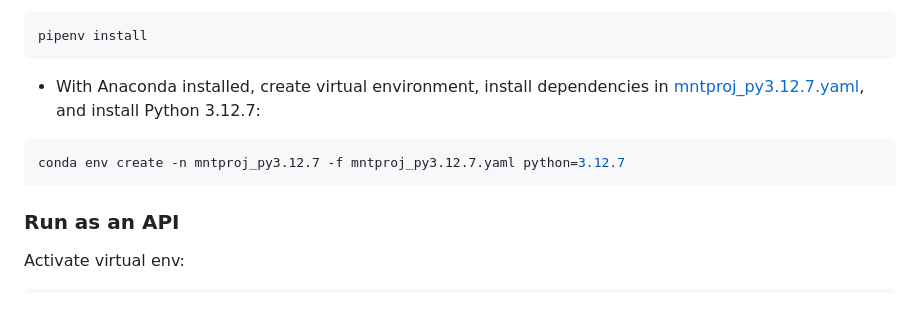
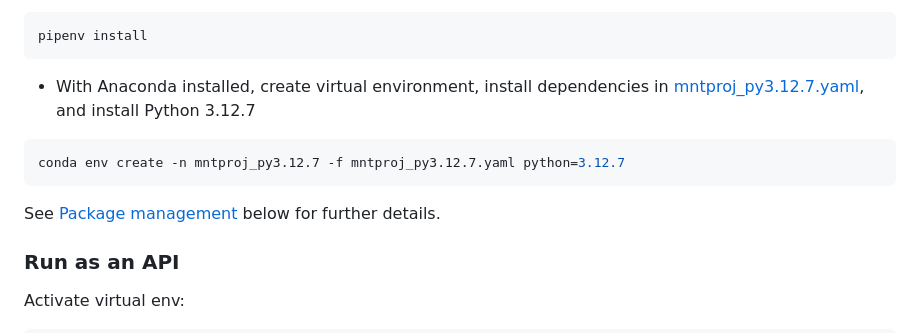
Before and after one commit to mkorangestripe/mntproj-data, a Markdown page: README.md, the part around the change printed below. GitHub-like rendering; blank space fills up the shorter version.

````diff
--- a/README.md
+++ b/README.md
@@ -19,10 +19,12 @@ pip install -r requirements.txt
 pipenv install
 ```
 
-* With Anaconda installed, create virtual environment, install dependencies in [mntproj_py3.12.7.yaml](mntproj_py3.12.7.yaml), and install Python 3.12.7:
+* With Anaconda installed, create virtual environment, install dependencies in [mntproj_py3.12.7.yaml](mntproj_py3.12.7.yaml), and install Python 3.12.7
 ```shell script
 conda env create -n mntproj_py3.12.7 -f mntproj_py3.12.7.yaml python=3.12.7
 ```
+
+See [Package management](#package-management) below for further details.
 
 ### Run as an API
 
````
Also changed, not shown: other parts of README.md (+2 -2 lines).
